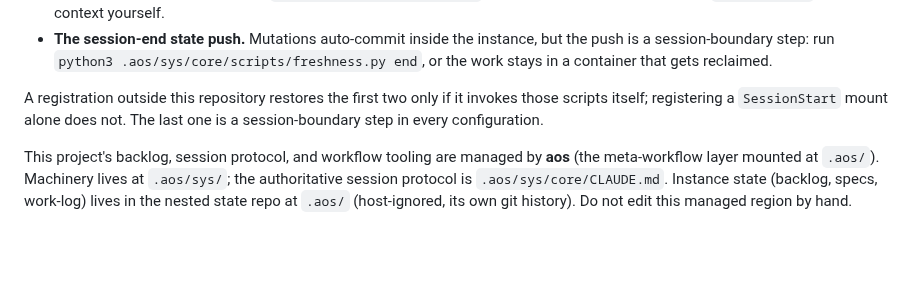
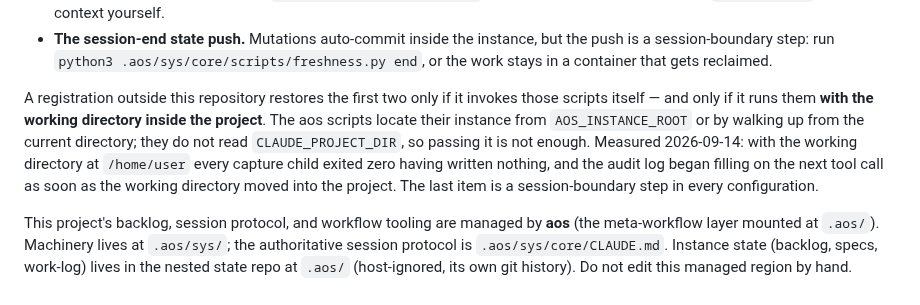
Before and after one commit to kschlt/cookframe, a Markdown page: CLAUDE.md, the part around the change. GitHub-like rendering; blank space fills up the shorter version.

Commit message:
docs: the capture scripts need the working directory, not CLAUDE_PROJECT_DIR
The consequences section said an outside registration restores run capture if
it invokes the scripts itself. True but insufficient, and the missing half is
the part that actually bites: the aos scripts resolve their instance from
AOS_INSTANCE_ROOT or by walking up from the current directory, and read
CLAUDE_PROJECT_DIR nowhere.

Measured: with the working directory at /home/user every capture child exited
zero having written nothing, and the audit log began filling on the very next
tool call once the working directory moved into the project. Exit zero is
deliberate for a PreToolUse hook — a non-zero one blocks every tool call — so
this failure is silent by design and needs saying out loud.

Co-Authored-By: Claude Opus 5 <noreply@anthropic.com>
Claude-Session: https://claude.ai/code/session_019ZySioehDCPvE5ZBSU1nJ7

```diff
--- a/CLAUDE.md
+++ b/CLAUDE.md
@@ -132,8 +132,13 @@ hand. These do not:
   in a container that gets reclaimed.
 
 A registration outside this repository restores the first two only if it invokes those scripts
-itself; registering a `SessionStart` mount alone does not. The last one is a session-boundary
-step in every configuration.
+itself — and only if it runs them **with the working directory inside the project**. The aos
+scripts locate their instance from `AOS_INSTANCE_ROOT` or by walking up from the current
+directory; they do not read `CLAUDE_PROJECT_DIR`, so passing it is not enough. Measured
+2026-09-14: with the working directory at `/home/user` every capture child exited zero having
+written nothing, and the audit log began filling on the next tool call as soon as the working
+directory moved into the project. The last item is a session-boundary step in every
+configuration.
 
 <!-- aos:begin id=task-workflow rev=1 managed by aos touchpoint writer - do not edit by hand -->
 This project's backlog, session protocol, and workflow tooling are managed by **aos** (the meta-workflow layer mounted at `.aos/`). Machinery lives at `.aos/sys/`; the authoritative session protocol is `.aos/sys/core/CLAUDE.md`. Instance state (backlog, specs, work-log) lives in the nested state repo at `.aos/` (host-ignored, its own git history). Do not edit this managed region by hand.
```
